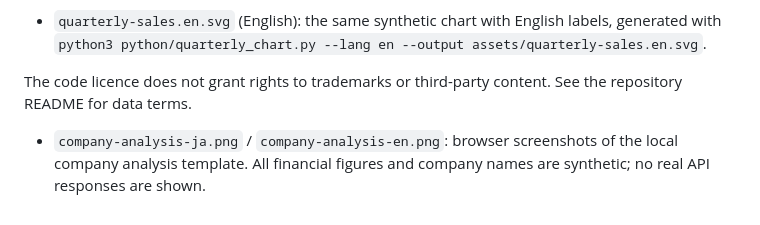
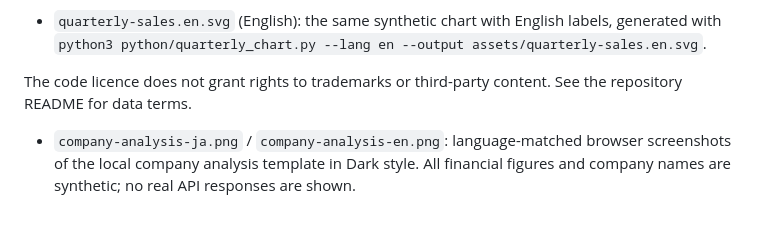
Before and after one commit to Crab-grass/zenith-code-examples, a Markdown page: assets/README.md, the part around the change. Drawn GitHub-style.

```diff
--- a/assets/README.md
+++ b/assets/README.md
@@ -7,4 +7,4 @@
 
 The code licence does not grant rights to trademarks or third-party content. See the repository README for data terms.
 
-- `company-analysis-ja.png` / `company-analysis-en.png`: browser screenshots of the local company analysis template. All financial figures and company names are synthetic; no real API responses are shown.
+- `company-analysis-ja.png` / `company-analysis-en.png`: language-matched browser screenshots of the local company analysis template in Dark style. All financial figures and company names are synthetic; no real API responses are shown.
```
Also changed, not shown: README.ja.md (+1 -1 lines), README.md (+1 -1 lines), assets/company-analysis-en.png, assets/company-analysis-ja.png.
